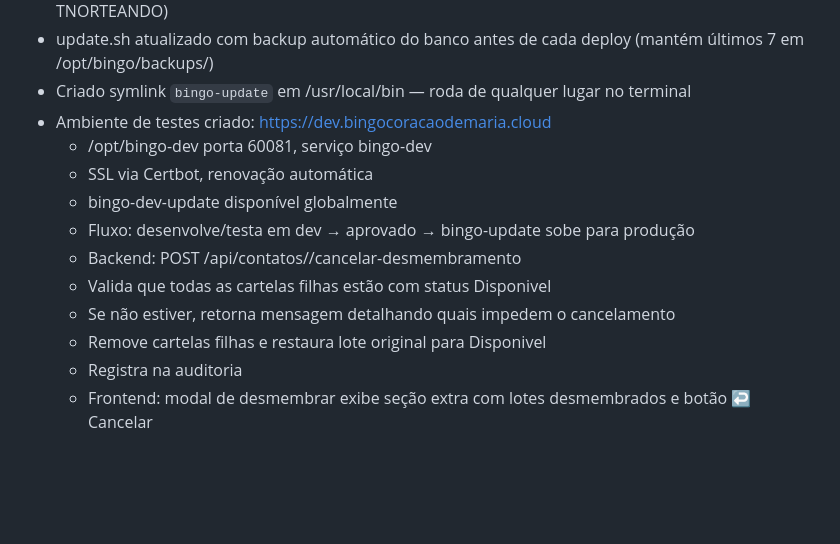
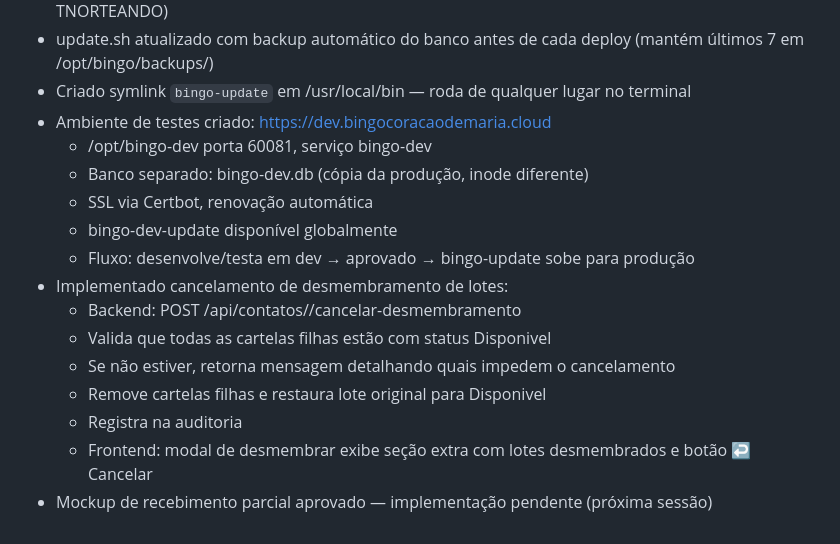
Before and after one commit to fabriciombrandao/bingo, a Markdown page: CONTEXT.md, the part around the change. GitHub-like rendering; blank space fills up the shorter version.

Commit message:
docs: histórico sessão 08/05/2026 — completo

```diff
--- a/CONTEXT.md
+++ b/CONTEXT.md
@@ -134,12 +134,15 @@ journalctl -u bingo -f
 - Criado symlink `bingo-update` em /usr/local/bin — roda de qualquer lugar no terminal
 - Ambiente de testes criado: https://dev.bingocoracaodemaria.cloud
   - /opt/bingo-dev porta 60081, serviço bingo-dev
+  - Banco separado: bingo-dev.db (cópia da produção, inode diferente)
   - SSL via Certbot, renovação automática
   - bingo-dev-update disponível globalmente
   - Fluxo: desenvolve/testa em dev → aprovado → bingo-update sobe para produção
+- Implementado cancelamento de desmembramento de lotes:
   - Backend: POST /api/contatos/<id>/cancelar-desmembramento
   - Valida que todas as cartelas filhas estão com status Disponivel
   - Se não estiver, retorna mensagem detalhando quais impedem o cancelamento
   - Remove cartelas filhas e restaura lote original para Disponivel
   - Registra na auditoria
   - Frontend: modal de desmembrar exibe seção extra com lotes desmembrados e botão ↩ Cancelar
+- Mockup de recebimento parcial aprovado — implementação pendente (próxima sessão)
```
